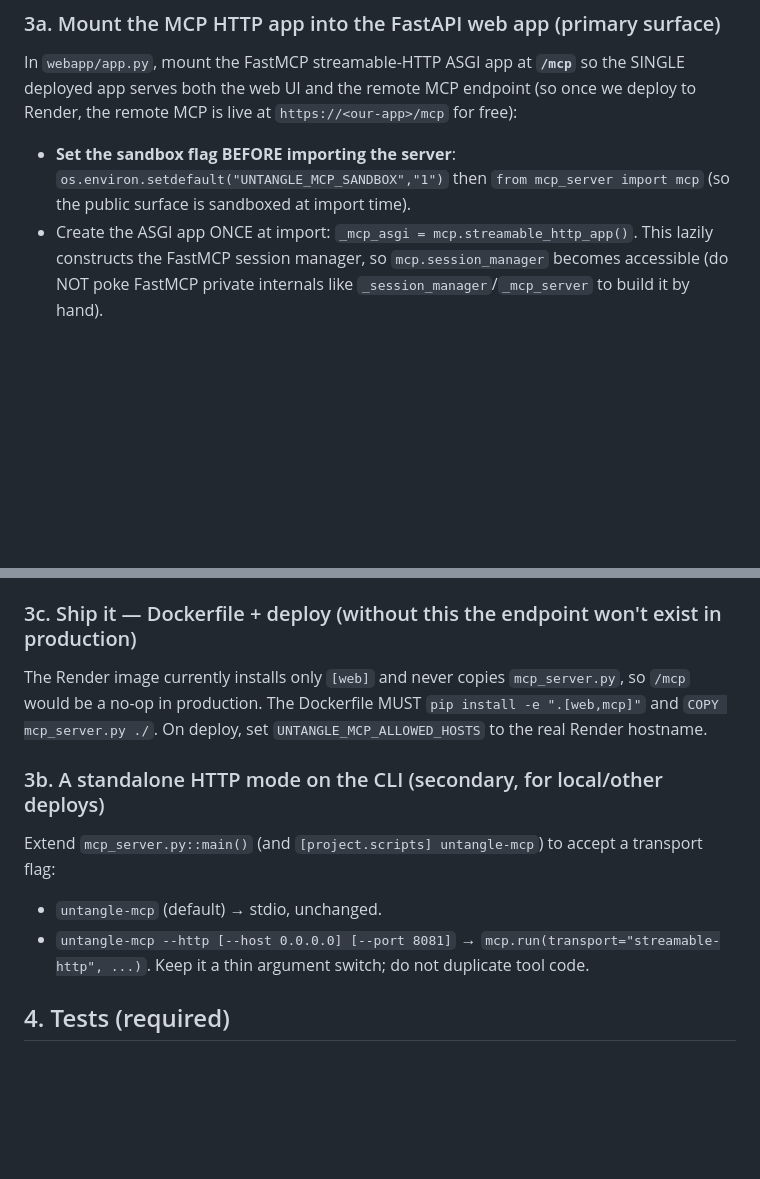
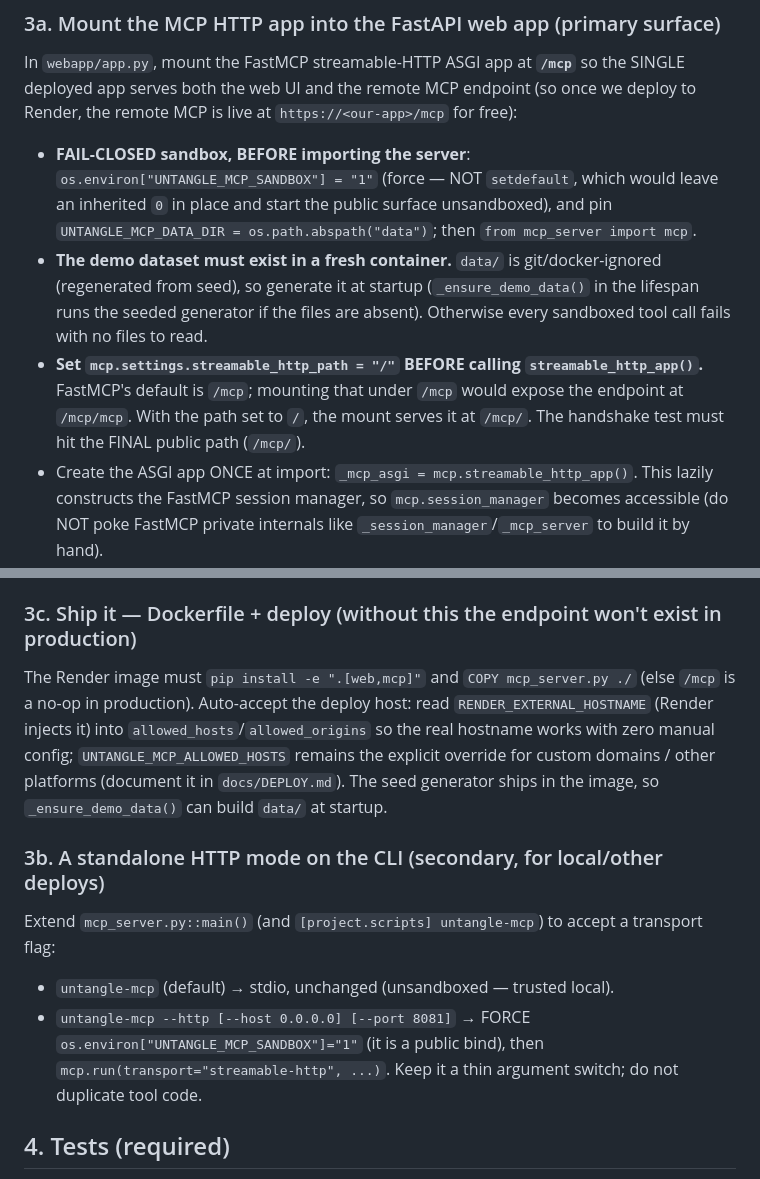
Before and after one commit to vinayaksonthalia/untangle, a Markdown page: specs/007-remote-mcp/HANDOFF.md, 2 parts joined by grey strips. Drawn GitHub-style; blank space fills up the shorter version.

Commit message:
docs(007 spec): fail-closed sandbox, streamable_http_path=/, demo-data-at-startup, host auto-detect
Fold in the deeper Qodo findings so the spec matches the shipped impl:
- FAIL-CLOSED sandbox (force, not setdefault) on the web mount and --http; pin UNTANGLE_MCP_DATA_DIR.
- Generate the seed-42 demo dataset into data/ at startup (it is git/docker-ignored) so the sandboxed
  tools have files in a fresh container.
- Set streamable_http_path='/' BEFORE streamable_http_app() so the endpoint is /mcp/ not /mcp/mcp.
- Auto-accept RENDER_EXTERNAL_HOSTNAME; UNTANGLE_MCP_ALLOWED_HOSTS overrides for custom domains.

```diff
--- a/specs/007-remote-mcp/HANDOFF.md
+++ b/specs/007-remote-mcp/HANDOFF.md
@@ -42,8 +42,15 @@ exact same FastMCP server and its 10 tools** — we are only adding a transport,
 In `webapp/app.py`, mount the FastMCP streamable-HTTP ASGI app at **`/mcp`** so the SINGLE deployed app
 serves both the web UI and the remote MCP endpoint (so once we deploy to Render, the remote MCP is live at
 `https://<our-app>/mcp` for free):
-- **Set the sandbox flag BEFORE importing the server**: `os.environ.setdefault("UNTANGLE_MCP_SANDBOX","1")`
-  then `from mcp_server import mcp` (so the public surface is sandboxed at import time).
+- **FAIL-CLOSED sandbox, BEFORE importing the server**: `os.environ["UNTANGLE_MCP_SANDBOX"] = "1"` (force
+  — NOT `setdefault`, which would leave an inherited `0` in place and start the public surface
+  unsandboxed), and pin `UNTANGLE_MCP_DATA_DIR = os.path.abspath("data")`; then `from mcp_server import mcp`.
+- **The demo dataset must exist in a fresh container.** `data/` is git/docker-ignored (regenerated from
+  seed), so generate it at startup (`_ensure_demo_data()` in the lifespan runs the seeded generator if the
+  files are absent). Otherwise every sandboxed tool call fails with no files to read.
+- **Set `mcp.settings.streamable_http_path = "/"` BEFORE calling `streamable_http_app()`.** FastMCP's
+  default is `/mcp`; mounting that under `/mcp` would expose the endpoint at `/mcp/mcp`. With the path set
+  to `/`, the mount serves it at `/mcp/`. The handshake test must hit the FINAL public path (`/mcp/`).
 - Create the ASGI app ONCE at import: `_mcp_asgi = mcp.streamable_http_app()`. This lazily constructs the
   FastMCP session manager, so `mcp.session_manager` becomes accessible (do NOT poke FastMCP private
   internals like `_session_manager`/`_mcp_server` to build it by hand).
@@ -60,14 +67,18 @@ serves both the web UI and the remote MCP endpoint (so once we deploy to Render,
   (`UNTANGLE_MCP_ALLOWED_HOSTS` / `_ORIGINS`) — the deploy MUST set the real host (§3c).
 
 ### 3c. Ship it — Dockerfile + deploy (without this the endpoint won't exist in production)
-The Render image currently installs only `[web]` and never copies `mcp_server.py`, so `/mcp` would be a
-no-op in production. The Dockerfile MUST `pip install -e ".[web,mcp]"` and `COPY mcp_server.py ./`. On
-deploy, set `UNTANGLE_MCP_ALLOWED_HOSTS` to the real Render hostname.
+The Render image must `pip install -e ".[web,mcp]"` and `COPY mcp_server.py ./` (else `/mcp` is a no-op in
+production). Auto-accept the deploy host: read `RENDER_EXTERNAL_HOSTNAME` (Render injects it) into
+`allowed_hosts`/`allowed_origins` so the real hostname works with zero manual config;
+`UNTANGLE_MCP_ALLOWED_HOSTS` remains the explicit override for custom domains / other platforms (document
+it in `docs/DEPLOY.md`). The seed generator ships in the image, so `_ensure_demo_data()` can build `data/`
+at startup.
 
 ### 3b. A standalone HTTP mode on the CLI (secondary, for local/other deploys)
 Extend `mcp_server.py::main()` (and `[project.scripts] untangle-mcp`) to accept a transport flag:
-- `untangle-mcp` (default) → stdio, unchanged.
-- `untangle-mcp --http [--host 0.0.0.0] [--port 8081]` → `mcp.run(transport="streamable-http", ...)`.
+- `untangle-mcp` (default) → stdio, unchanged (unsandboxed — trusted local).
+- `untangle-mcp --http [--host 0.0.0.0] [--port 8081]` → FORCE `os.environ["UNTANGLE_MCP_SANDBOX"]="1"`
+  (it is a public bind), then `mcp.run(transport="streamable-http", ...)`.
 Keep it a thin argument switch; do not duplicate tool code.
 
 ## 4. Tests (required)
```
